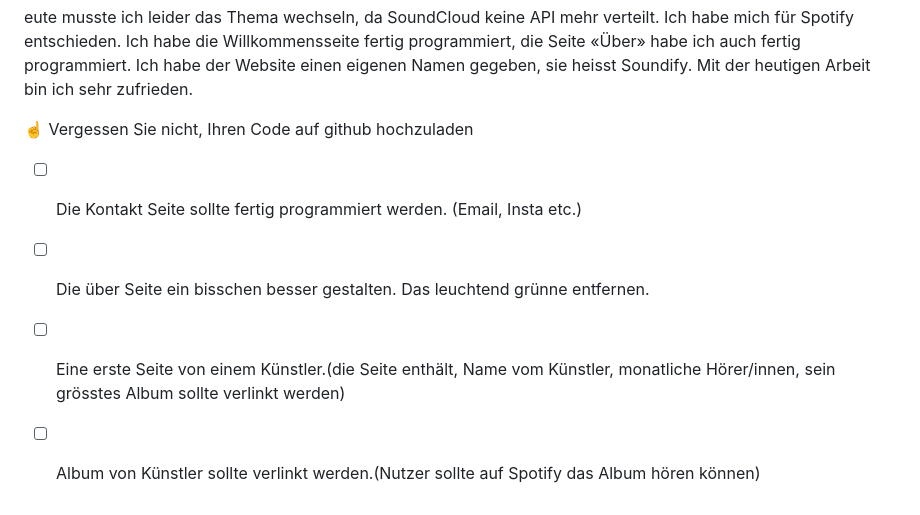
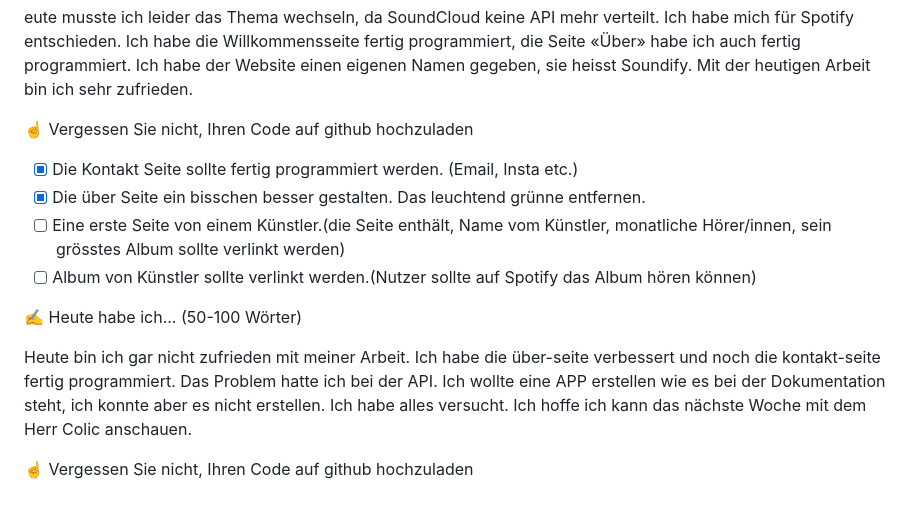
Before and after one commit to 57Anonymous34/Lernperiode-7, a Markdown page: readme.md, the part around the change. Rendered like a GitHub page.

Commit message:
Update readme with project details and progress

```diff
--- a/readme.md
+++ b/readme.md
@@ -43,7 +43,13 @@ eute musste ich leider das Thema wechseln, da SoundCloud keine API mehr verteilt
 
 ☝️ Vergessen Sie nicht, Ihren Code auf github hochzuladen
 
-- [ ] Die Kontakt Seite sollte fertig programmiert werden. (Email, Insta etc.)
-- [ ] Die über Seite ein bisschen besser gestalten. Das leuchtend grünne entfernen.
+- [X] Die Kontakt Seite sollte fertig programmiert werden. (Email, Insta etc.)
+- [X] Die über Seite ein bisschen besser gestalten. Das leuchtend grünne entfernen.
 - [ ] Eine erste Seite von einem Künstler.(die Seite enthält, Name vom Künstler, monatliche Hörer/innen, sein grösstes Album sollte verlinkt werden)
 - [ ] Album von Künstler sollte verlinkt werden.(Nutzer sollte auf Spotify das Album hören können)
+
+✍️ Heute habe ich... (50-100 Wörter)
+
+Heute bin ich gar nicht zufrieden mit meiner Arbeit. Ich habe die über-seite verbessert und noch die kontakt-seite fertig programmiert. Das Problem hatte ich bei der API. Ich wollte eine APP erstellen wie es bei der Dokumentation steht, ich konnte aber es nicht erstellen. Ich habe alles versucht. Ich hoffe ich kann das nächste Woche mit dem Herr Colic anschauen.
+
+☝️ Vergessen Sie nicht, Ihren Code auf github hochzuladen
```
